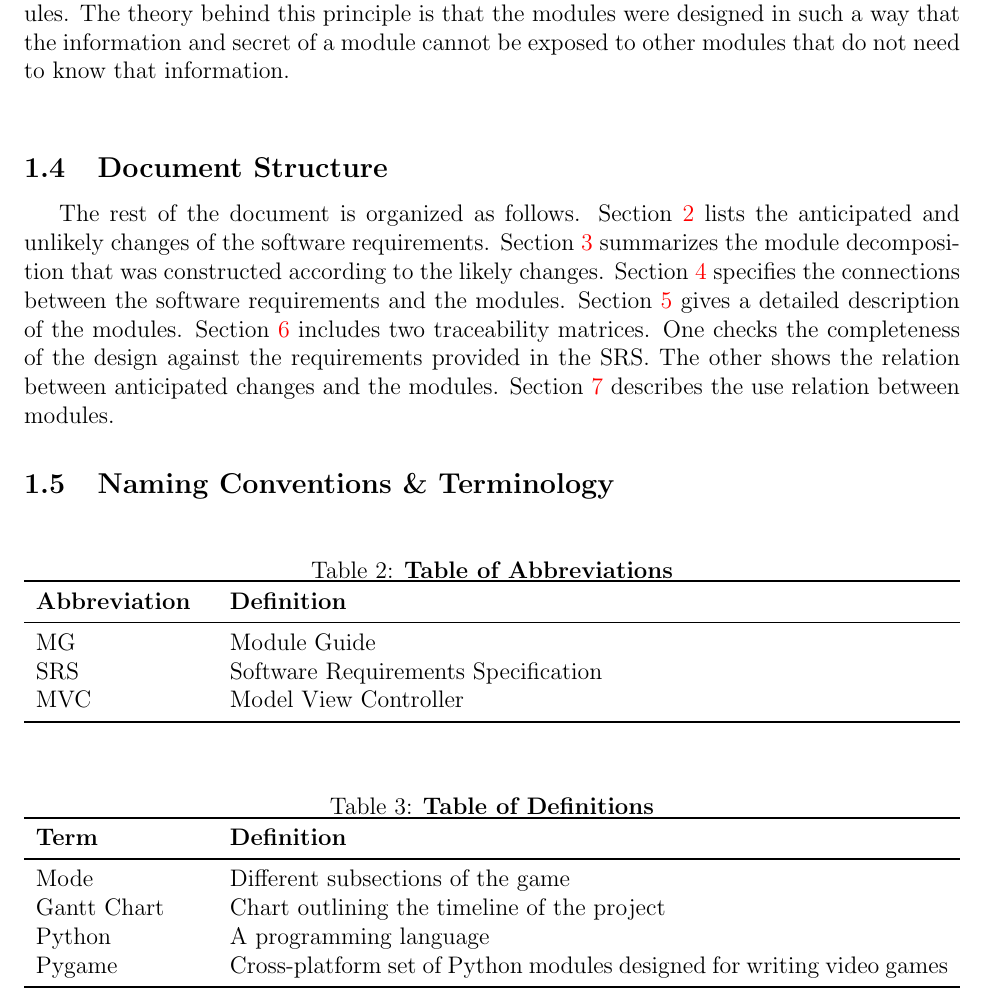
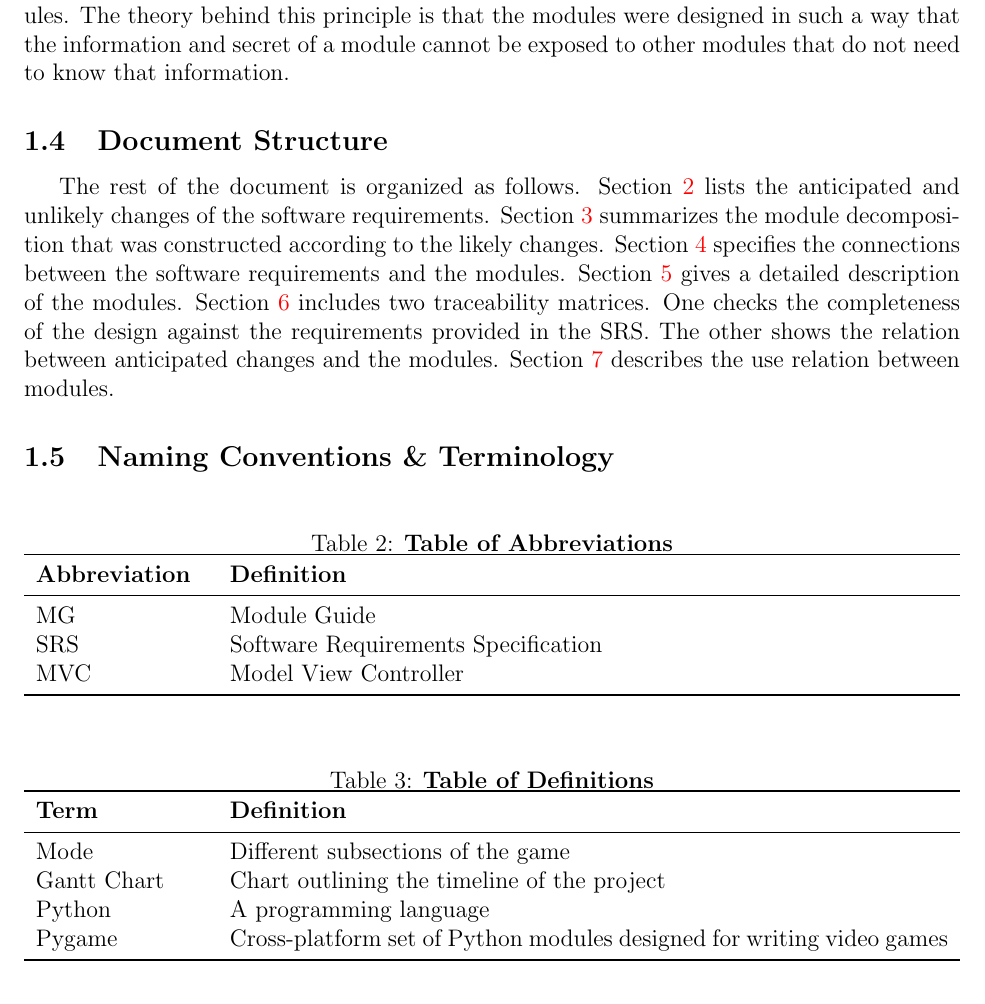
Before and after one commit to JP-Dakran/DNA_Says, a LaTeX document (Doc/Design/MG/MG.tex): part of page 5 of 11, cut so that both start at the same text. Compiled offline with pdfLaTeX.

Commit message:
Fixed error in layout

```diff
--- a/Doc/Design/MG/MG.tex
+++ b/Doc/Design/MG/MG.tex
@@ -85,7 +85,7 @@
 
 \par The second major design principle used in this software system is abstraction. After division of the software system into modules, each module was viewed at an abstract level. In other words, the design team neglected the implementation of the module and focused on the most essential information which is relevant to that specific module.  \\
 
-\par The third major design principle utilized by the developers of DNA Says is information hiding. This design principle was employed during the development of the individual modules. The theory behind this principle is that the modules were designed in such a way that the information and secret of a module cannot be exposed to other modules that do not need to know that information.\\
+\par The third major design principle utilized by the developers of DNA Says is information hiding. This design principle was employed during the development of the individual modules. The theory behind this principle is that the modules were designed in such a way that the information and secret of a module cannot be exposed to other modules that do not need to know that information.
 
 
 
```
Also changed, not shown: Doc/Design/MG/MG.pdf.
